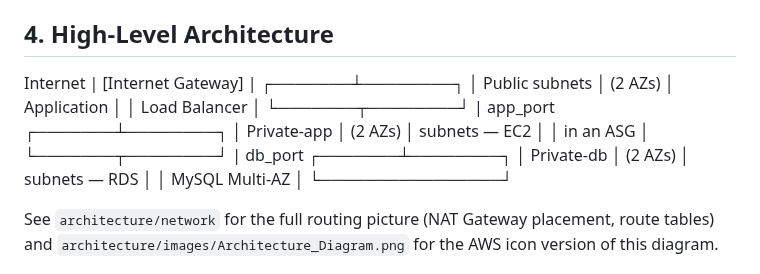
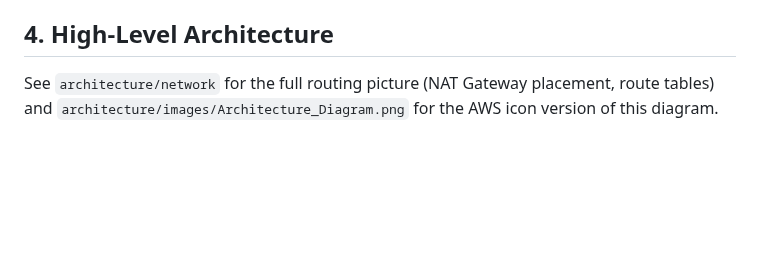
Before and after one commit to srini2203/Three-Tier-Secure-HA-AWS, a Markdown page: architecture/architecture-specification.md, the part around the change. Drawn GitHub-style; blank space fills up the shorter version.

Commit message:
Modified files for clean content

```diff
--- a/architecture/architecture-specification.md
+++ b/architecture/architecture-specification.md
@@ -31,27 +31,7 @@ reasoning behind each decision. For narrower deep-dives, see:
 - CI/CD automation of `terraform apply`.
 
 ## 4. High-Level Architecture
-Internet
-                        |
-                 [Internet Gateway]
-                        |
-                ┌───────┴────────┐
-                │  Public subnets │  (2 AZs)
-                │  Application    │
-                │  Load Balancer  │
-                └───────┬────────┘
-                        | app_port
-                ┌───────┴────────┐
-                │ Private-app     │  (2 AZs)
-                │ subnets — EC2   │
-                │ in an ASG       │
-                └───────┬────────┘
-                        | db_port
-                ┌───────┴────────┐
-                │ Private-db      │  (2 AZs)
-                │ subnets — RDS   │
-                │ MySQL Multi-AZ  │
-                └────────────────┘
+
 
 See `architecture/network` for the full routing picture (NAT Gateway
 placement, route tables) and `architecture/images/Architecture_Diagram.png`
```
Also changed, not shown: architecture/Screenshot 2026-08-16 135434.png (added).
